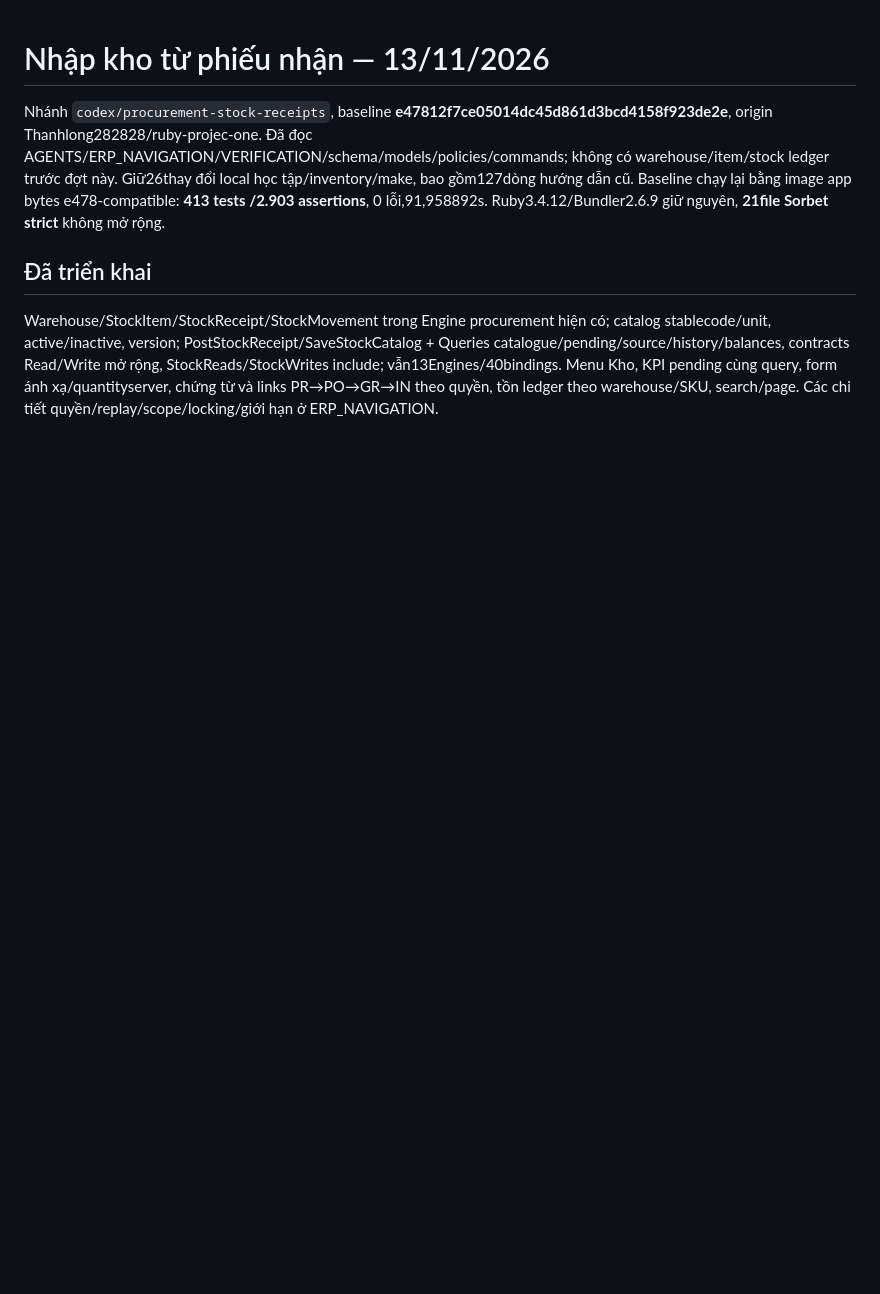
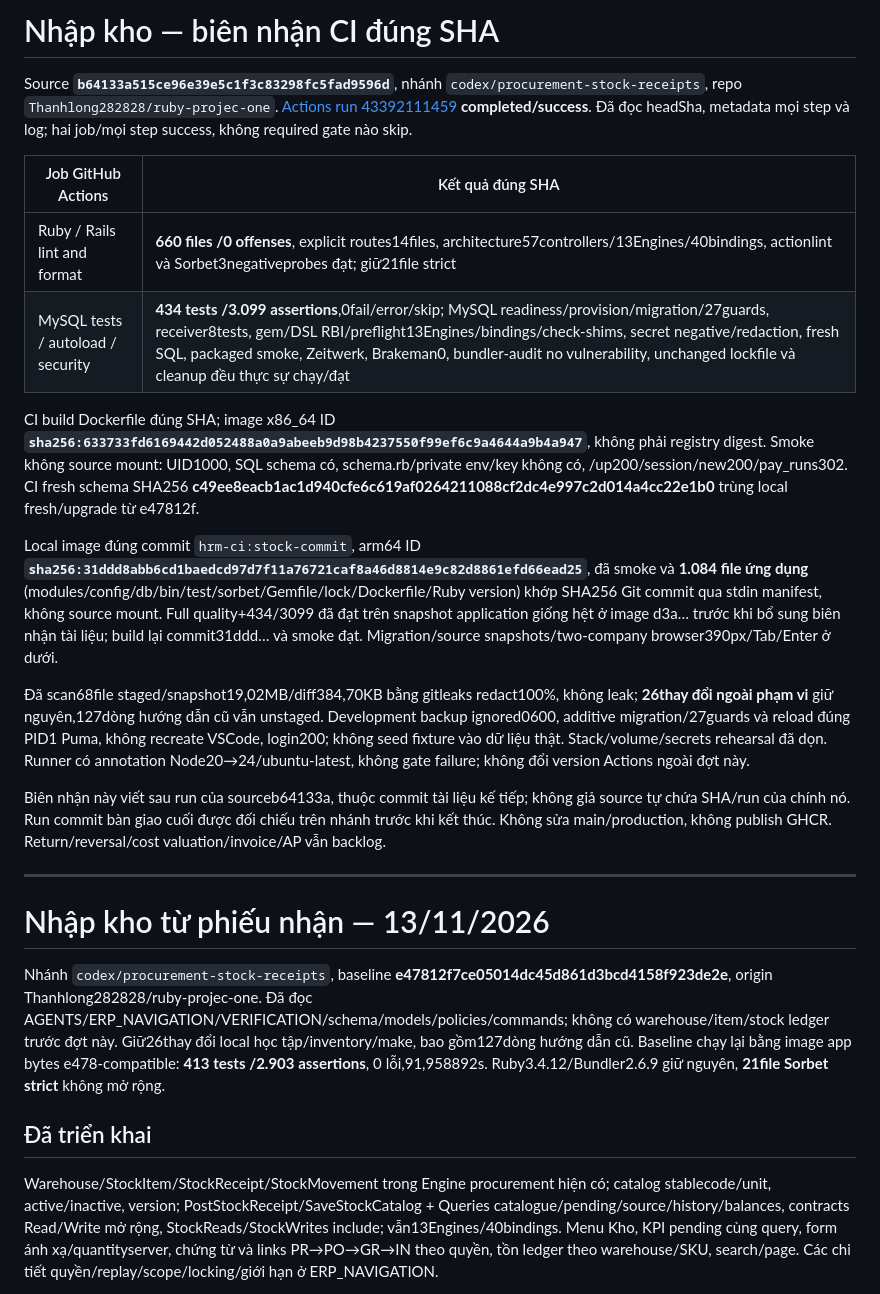
Before and after one commit to Thanhlong282828/ruby-projec-one, a Markdown page: docs/VERIFICATION.md, the part around one of its changes. Drawn GitHub-style; blank space fills up the shorter version.

Commit message:
Record stock posting CI and two-company upgrade evidence

```diff
--- a/docs/VERIFICATION.md
+++ b/docs/VERIFICATION.md
@@ -1,3 +1,22 @@
+# Nhập kho — biên nhận CI đúng SHA
+
+Source **`b64133a515ce96e39e5c1f3c83298fc5fad9596d`**, nhánh `codex/procurement-stock-receipts`, repo `Thanhlong282828/ruby-projec-one`. [Actions run 43392111459](https://github.com/Thanhlong282828/ruby-projec-one/actions/runs/43392111459) **completed/success**. Đã đọc headSha, metadata mọi step và log; hai job/mọi step success, không required gate nào skip.
+
+| Job GitHub Actions | Kết quả đúng SHA |
+|---|---|
+| Ruby / Rails lint and format | **660 files /0 offenses**, explicit routes14files, architecture57controllers/13Engines/40bindings, actionlint và Sorbet3negativeprobes đạt; giữ21file strict |
+| MySQL tests / autoload / security | **434 tests /3.099 assertions**,0fail/error/skip; MySQL readiness/provision/migration/27guards, receiver8tests, gem/DSL RBI/preflight13Engines/bindings/check-shims, secret negative/redaction, fresh SQL, packaged smoke, Zeitwerk, Brakeman0, bundler-audit no vulnerability, unchanged lockfile và cleanup đều thực sự chạy/đạt |
+
+CI build Dockerfile đúng SHA; image x86_64 ID **`sha256:633733fd6169442d052488a0a9abeeb9d98b4237550f99ef6c9a4644a9b4a947`**, không phải registry digest. Smoke không source mount: UID1000, SQL schema có, schema.rb/private env/key không có, /up200/session/new200/pay_runs302. CI fresh schema SHA256 **c49ee8eacb1ac1d940cfe6c619af0264211088cf2dc4e997c2d014a4cc22e1b0** trùng local fresh/upgrade từ e47812f.
+
+Local image đúng commit `hrm-ci:stock-commit`, arm64 ID **`sha256:31ddd8abb6cd1baedcd97d7f11a76721caf8a46d8814e9c82d8861efd66ead25`**, đã smoke và **1.084 file ứng dụng** (modules/config/db/bin/test/sorbet/Gemfile/lock/Dockerfile/Ruby version) khớp SHA256 Git commit qua stdin manifest, không source mount. Full quality+434/3099 đã đạt trên snapshot application giống hệt ở image d3a… trước khi bổ sung biên nhận tài liệu; build lại commit31ddd… và smoke đạt. Migration/source snapshots/two-company browser390px/Tab/Enter ở dưới.
+
+Đã scan68file staged/snapshot19,02MB/diff384,70KB bằng gitleaks redact100%, không leak; **26thay đổi ngoài phạm vi** giữ nguyên,127dòng hướng dẫn cũ vẫn unstaged. Development backup ignored0600, additive migration/27guards và reload đúng PID1 Puma, không recreate VSCode, login200; không seed fixture vào dữ liệu thật. Stack/volume/secrets rehearsal đã dọn. Runner có annotation Node20→24/ubuntu-latest, không gate failure; không đổi version Actions ngoài đợt này.
+
+Biên nhận này viết sau run của sourceb64133a, thuộc commit tài liệu kế tiếp; không giả source tự chứa SHA/run của chính nó. Run commit bàn giao cuối được đối chiếu trên nhánh trước khi kết thúc. Không sửa main/production, không publish GHCR. Return/reversal/cost valuation/invoice/AP vẫn backlog.
+
+---
+
 # Nhập kho từ phiếu nhận — 13/11/2026
 
 Nhánh `codex/procurement-stock-receipts`, baseline **e47812f7ce05014dc45d861d3bcd4158f923de2e**, origin Thanhlong282828/ruby-projec-one. Đã đọc AGENTS/ERP_NAVIGATION/VERIFICATION/schema/models/policies/commands; không có warehouse/item/stock ledger trước đợt này. Giữ26thay đổi local học tập/inventory/make, bao gồm127dòng hướng dẫn cũ. Baseline chạy lại bằng image app bytes e478-compatible: **413 tests /2.903 assertions**, 0 lỗi,91,958892s. Ruby3.4.12/Bundler2.6.9 giữ nguyên, **21file Sorbet strict** không mở rộng.
```
Also changed, not shown: other parts of docs/VERIFICATION.md (+2 -2 lines).
